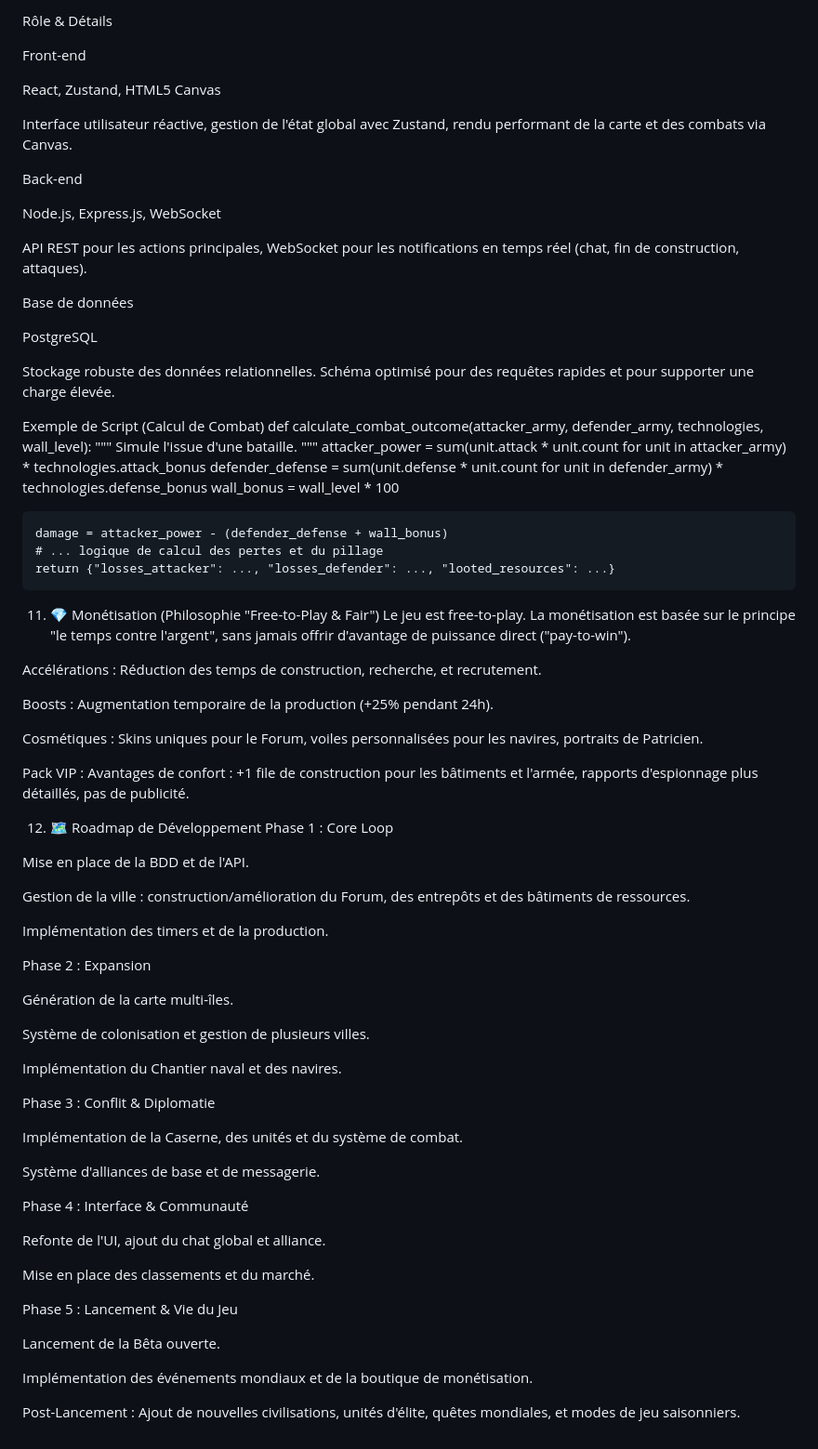
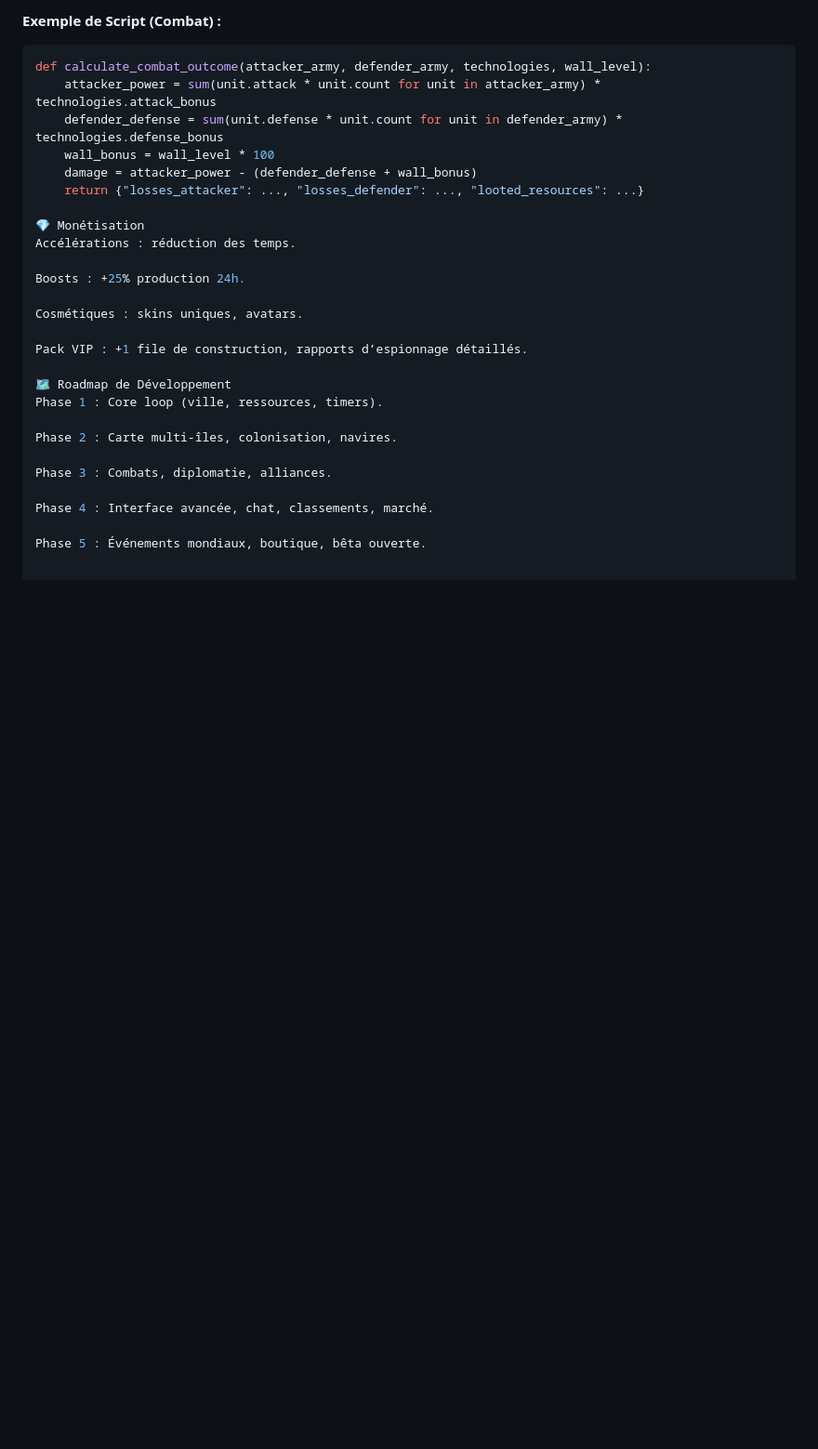
Before and after one commit to lyam08888/IMPERIUM-MOBILE, a Markdown page: README.md, the part around one of its changes. Shown at 93% size. GitHub-like rendering; blank space fills up the shorter version.

````diff
--- a/README.md
+++ b/README.md
@@ -255,80 +92,28 @@ Technologies
-Rôle & Détails
-
-Front-end
-
-React, Zustand, HTML5 Canvas
-
-Interface utilisateur réactive, gestion de l'état global avec Zustand, rendu performant de la carte et des combats via Canvas.
-
-Back-end
-
-Node.js, Express.js, WebSocket
-
-API REST pour les actions principales, WebSocket pour les notifications en temps réel (chat, fin de construction, attaques).
-
-Base de données
-
-PostgreSQL
-
-Stockage robuste des données relationnelles. Schéma optimisé pour des requêtes rapides et pour supporter une charge élevée.
-
-Exemple de Script (Calcul de Combat)
+**Exemple de Script (Combat) :**
+```python
 def calculate_combat_outcome(attacker_army, defender_army, technologies, wall_level):
-    """
-    Simule l'issue d'une bataille.
-    """
     attacker_power = sum(unit.attack * unit.count for unit in attacker_army) * technologies.attack_bonus
     defender_defense = sum(unit.defense * unit.count for unit in defender_army) * technologies.defense_bonus
     wall_bonus = wall_level * 100
-
     damage = attacker_power - (defender_defense + wall_bonus)
-    # ... logique de calcul des pertes et du pillage
     return {"losses_attacker": ..., "losses_defender": ..., "looted_resources": ...}
 
-11. 💎 Monétisation (Philosophie "Free-to-Play & Fair")
-Le jeu est free-to-play. La monétisation est basée sur le principe "le temps contre l'argent", sans jamais offrir d'avantage de puissance direct ("pay-to-win").
+💎 Monétisation
+Accélérations : réduction des temps.
 
-Accélérations : Réduction des temps de construction, recherche, et recrutement.
+Boosts : +25% production 24h.
 
-Boosts : Augmentation temporaire de la production (+25% pendant 24h).
+Cosmétiques : skins uniques, avatars.
 
-Cosmétiques : Skins uniques pour le Forum, voiles personnalisées pour les navires, portraits de Patricien.
+Pack VIP : +1 file de construction, rapports d’espionnage détaillés.
 
-Pack VIP : Avantages de confort : +1 file de construction pour les bâtiments et l'armée, rapports d'espionnage plus détaillés, pas de publicité.
+🗺️ Roadmap de Développement
+Phase 1 : Core loop (ville, ressources, timers).
 
-12. 🗺️ Roadmap de Développement
-Phase 1 : Core Loop
+Phase 2 : Carte multi-îles, colonisation, navires.
 
-Mise en place de la BDD et de l'API.
+Phase 3 : Combats, diplomatie, alliances.
 
-Gestion de la ville : construction/amélioration du Forum, des entrepôts et des bâtiments de ressources.
+Phase 4 : Interface avancée, chat, classements, marché.
 
-Implémentation des timers et de la production.
-
-Phase 2 : Expansion
-
-Génération de la carte multi-îles.
-
-Système de colonisation et gestion de plusieurs villes.
-
-Implémentation du Chantier naval et des navires.
-
-Phase 3 : Conflit & Diplomatie
-
-Implémentation de la Caserne, des unités et du système de combat.
-
-Système d'alliances de base et de messagerie.
-
-Phase 4 : Interface & Communauté
-
-Refonte de l'UI, ajout du chat global et alliance.
-
-Mise en place des classements et du marché.
-
-Phase 5 : Lancement & Vie du Jeu
-
-Lancement de la Bêta ouverte.
-
-Implémentation des événements mondiaux et de la boutique de monétisation.
-
-Post-Lancement : Ajout de nouvelles civilisations, unités d'élite, quêtes mondiales, et modes de jeu saisonniers.
+Phase 5 : Événements mondiaux, boutique, bêta ouverte.
````
Also changed, not shown: other parts of README.md (+72 -235 lines).
